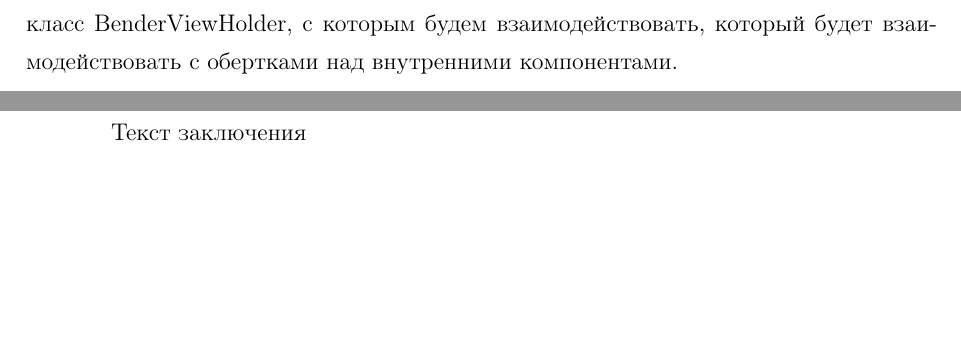
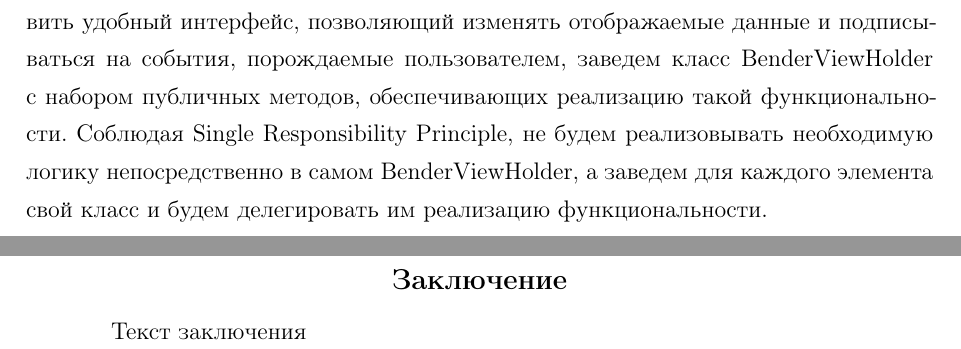
Before and after one commit to glushen/report-2019-bender, a LaTeX document (main.tex, which reads 3-2nd-chapter.tex): two parts of pages 5 and 6 of 7 before the commit and two parts of pages 6 and 7 of 8 after it, joined at a grey line, cut at the place of the change, the shorter picture padded with empty space. Compiled offline with pdfLaTeX; a LaTeX package or settings file that is missing is left out.

Commit message:
Fill chapter about architecture

```diff
--- a/3-2nd-chapter.tex
+++ b/3-2nd-chapter.tex
@@ -30,5 +37,10 @@ LinearLayout — контейнер, распологающий элементы
 
 Для каждого из элементов нужно будет написать свою логику обновления данных
 и реагирования на события, порожденные пользователем.
-Для этого заведем класс BenderViewHolder, с которым будем взаимодействовать,
-который будет взаимодействовать с обертками над внутренними компонентами.
+Чтобы предоставить удобный интерфейс, позволяющий изменять отображаемые данные
+и подписываться на события, порождаемые пользователем,
+заведем класс BenderViewHolder с набором публичных методов,
+обеспечивающих реализацию такой функциональности.
+Соблюдая Single Responsibility Principle, не будем реализовывать необходимую
+логику непосредственно в самом BenderViewHolder, а заведем для каждого элемента
+свой класс и будем делегировать им реализацию функциональности.
```
Also changed, not shown: images/3-2-vertical.png (added), 3-2nd-chapter.tex (9 more changed lines).
